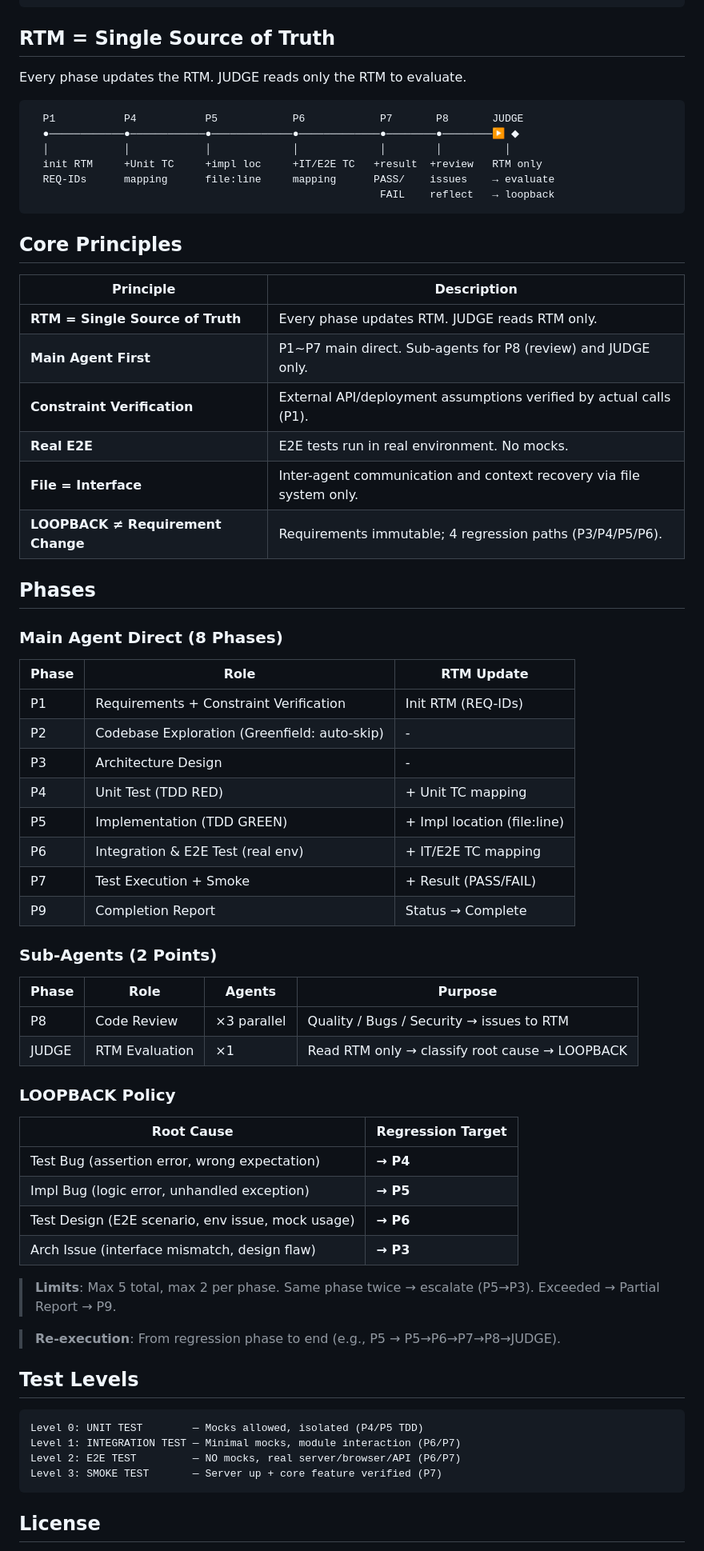
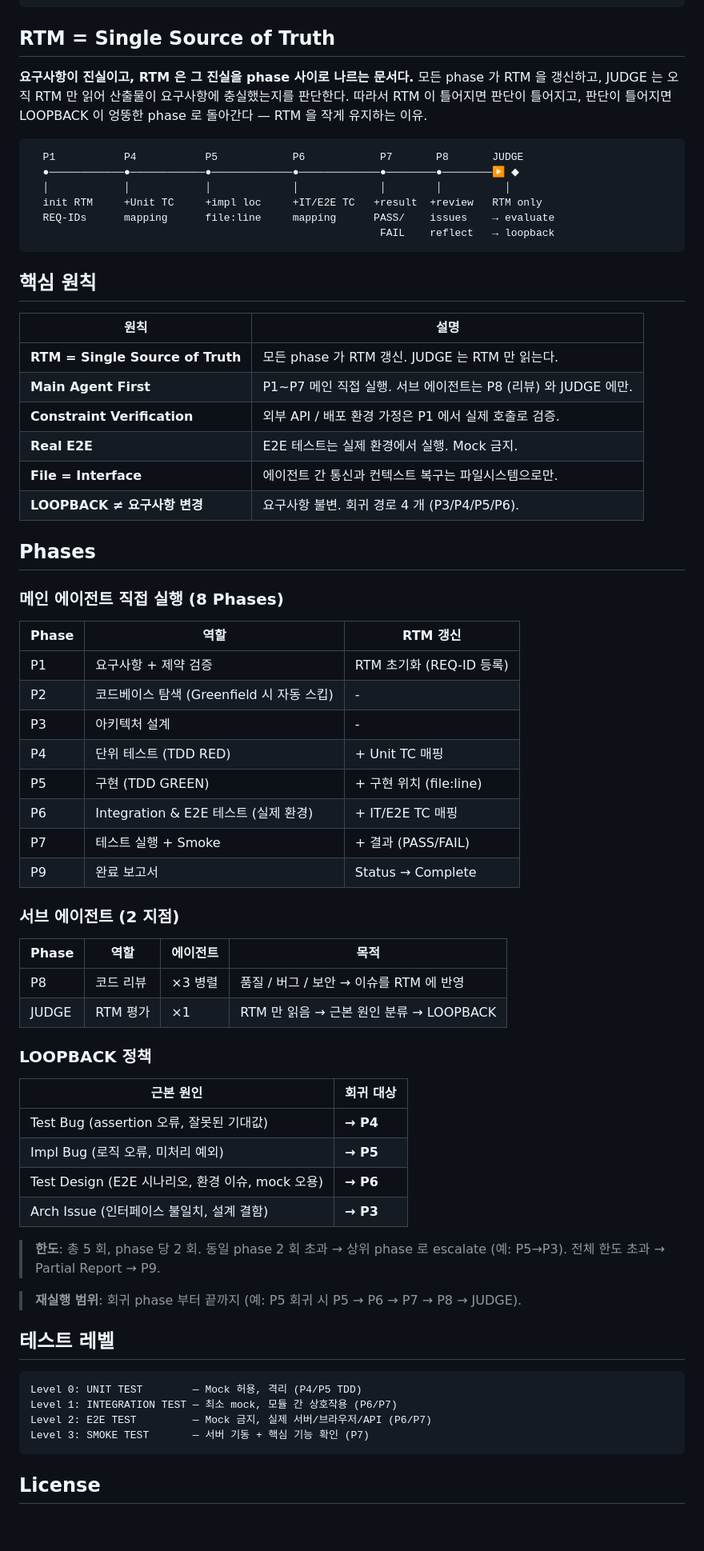
Before and after one commit to FREEDOBY/halo-workflow, a Markdown page: README.md, the part around one of its changes. Shown at 80% size. GitHub-like rendering; blank space fills up the shorter version.

Commit message:
Rewrite README in Korean with RTM-centric framing + TOC + philosophy
- Translate full README to Korean (keep technical names, diagrams,
  and paths in English).
- Reframe the tagline: requirements are the single source of truth;
  RTM is the vehicle that carries them. TDD is a tactic at P4/P5,
  LOOPBACK is a correction mechanism — both serve the truth.
- Add a Design Philosophy section covering the silent failure modes
  HALO defends against: context drift, self-evaluation bias,
  memory volatility, document corruption, scope creep during fixes.
- Add a top-level TOC after the architecture-diagram link.

Co-Authored-By: Claude Opus 4.7 (1M context) <noreply@anthropic.com>

````diff
--- a/README.md
+++ b/README.md
@@ -42,7 +68,7 @@ Built for [Claude Code](https://docs.anthropic.com/en/docs/claude-code). The **m
 
 ## RTM = Single Source of Truth
 
-Every phase updates the RTM. JUDGE reads only the RTM to evaluate.
+**요구사항이 진실이고, RTM 은 그 진실을 phase 사이로 나르는 문서다.** 모든 phase 가 RTM 을 갱신하고, JUDGE 는 오직 RTM 만 읽어 산출물이 요구사항에 충실했는지를 판단한다. 따라서 RTM 이 틀어지면 판단이 틀어지고, 판단이 틀어지면 LOOPBACK 이 엉뚱한 phase 로 돌아간다 — RTM 을 작게 유지하는 이유.
 
 ```
   P1           P4           P5            P6            P7       P8       JUDGE
@@ -53,59 +79,59 @@ Every phase updates the RTM. JUDGE reads only the RTM to evaluate.
                                                         FAIL    reflect   → loopback
 ```
 
-## Core Principles
+## 핵심 원칙
 
-| Principle | Description |
-|-----------|-------------|
-| **RTM = Single Source of Truth** | Every phase updates RTM. JUDGE reads RTM only. |
-| **Main Agent First** | P1~P7 main direct. Sub-agents for P8 (review) and JUDGE only. |
-| **Constraint Verification** | External API/deployment assumptions verified by actual calls (P1). |
-| **Real E2E** | E2E tests run in real environment. No mocks. |
-| **File = Interface** | Inter-agent communication and context recovery via file system only. |
-| **LOOPBACK ≠ Requirement Change** | Requirements immutable; 4 regression paths (P3/P4/P5/P6). |
+| 원칙 | 설명 |
+|------|------|
+| **RTM = Single Source of Truth** | 모든 phase 가 RTM 갱신. JUDGE 는 RTM 만 읽는다. |
+| **Main Agent First** | P1~P7 메인 직접 실행. 서브 에이전트는 P8 (리뷰) 와 JUDGE 에만. |
+| **Constraint Verification** | 외부 API / 배포 환경 가정은 P1 에서 실제 호출로 검증. |
+| **Real E2E** | E2E 테스트는 실제 환경에서 실행. Mock 금지. |
+| **File = Interface** | 에이전트 간 통신과 컨텍스트 복구는 파일시스템으로만. |
+| **LOOPBACK ≠ 요구사항 변경** | 요구사항 불변. 회귀 경로 4 개 (P3/P4/P5/P6). |
 
 ## Phases
 
-### Main Agent Direct (8 Phases)
+### 메인 에이전트 직접 실행 (8 Phases)
 
-| Phase | Role | RTM Update |
-|-------|------|------------|
-| P1 | Requirements + Constraint Verification | Init RTM (REQ-IDs) |
-| P2 | Codebase Exploration (Greenfield: auto-skip) | - |
-| P3 | Architecture Design | - |
-| P4 | Unit Test (TDD RED) | + Unit TC mapping |
-| P5 | Implementation (TDD GREEN) | + Impl location (file:line) |
-| P6 | Integration & E2E Test (real env) | + IT/E2E TC mapping |
-| P7 | Test Execution + Smoke | + Result (PASS/FAIL) |
-| P9 | Completion Report | Status → Complete |
+| Phase | 역할 | RTM 갱신 |
+|-------|------|----------|
+| P1 | 요구사항 + 제약 검증 | RTM 초기화 (REQ-ID 등록) |
+| P2 | 코드베이스 탐색 (Greenfield 시 자동 스킵) | - |
+| P3 | 아키텍처 설계 | - |
+| P4 | 단위 테스트 (TDD RED) | + Unit TC 매핑 |
+| P5 | 구현 (TDD GREEN) | + 구현 위치 (file:line) |
+| P6 | Integration & E2E 테스트 (실제 환경) | + IT/E2E TC 매핑 |
+| P7 | 테스트 실행 + Smoke | + 결과 (PASS/FAIL) |
+| P9 | 완료 보고서 | Status → Complete |
 
-### Sub-Agents (2 Points)
+### 서브 에이전트 (2 지점)
 
-| Phase | Role | Agents | Purpose |
-|-------|------|--------|---------|
-| P8 | Code Review | ×3 parallel | Quality / Bugs / Security → issues to RTM |
-| JUDGE | RTM Evaluation | ×1 | Read RTM only → classify root cause → LOOPBACK |
+| Phase | 역할 | 에이전트 | 목적 |
+|-------|------|----------|------|
+| P8 | 코드 리뷰 | ×3 병렬 | 품질 / 버그 / 보안 → 이슈를 RTM 에 반영 |
+| JUDGE | RTM 평가 | ×1 | RTM 만 읽음 → 근본 원인 분류 → LOOPBACK |
 
-### LOOPBACK Policy
+### LOOPBACK 정책
 
-| Root Cause | Regression Target |
-|-----------|-------------------|
-| Test Bug (assertion error, wrong expectation) | **→ P4** |
-| Impl Bug (logic error, unhandled exception) | **→ P5** |
-| Test Design (E2E scenario, env issue, mock usage) | **→ P6** |
-| Arch Issue (interface mismatch, design flaw) | **→ P3** |
+| 근본 원인 | 회귀 대상 |
+|----------|-----------|
+| Test Bug (assertion 오류, 잘못된 기대값) | **→ P4** |
+| Impl Bug (로직 오류, 미처리 예외) | **→ P5** |
+| Test Design (E2E 시나리오, 환경 이슈, mock 오용) | **→ P6** |
+| Arch Issue (인터페이스 불일치, 설계 결함) | **→ P3** |
 
-> **Limits**: Max 5 total, max 2 per phase. Same phase twice → escalate (P5→P3). Exceeded → Partial Report → P9.
+> **한도**: 총 5 회, phase 당 2 회. 동일 phase 2 회 초과 → 상위 phase 로 escalate (예: P5→P3). 전체 한도 초과 → Partial Report → P9.
 
-> **Re-execution**: From regression phase to end (e.g., P5 → P5→P6→P7→P8→JUDGE).
+> **재실행 범위**: 회귀 phase 부터 끝까지 (예: P5 회귀 시 P5 → P6 → P7 → P8 → JUDGE).
 
-## Test Levels
+## 테스트 레벨
 
 ```
-Level 0: UNIT TEST        — Mocks allowed, isolated (P4/P5 TDD)
-Level 1: INTEGRATION TEST — Minimal mocks, module interaction (P6/P7)
-Level 2: E2E TEST         — NO mocks, real server/browser/API (P6/P7)
-Level 3: SMOKE TEST       — Server up + core feature verified (P7)
+Level 0: UNIT TEST        — Mock 허용, 격리 (P4/P5 TDD)
+Level 1: INTEGRATION TEST — 최소 mock, 모듈 간 상호작용 (P6/P7)
+Level 2: E2E TEST         — Mock 금지, 실제 서버/브라우저/API (P6/P7)
+Level 3: SMOKE TEST       — 서버 기동 + 핵심 기능 확인 (P7)
 ```
 
 ## License
````
Also changed, not shown: other parts of README.md (+31 -5 lines).
